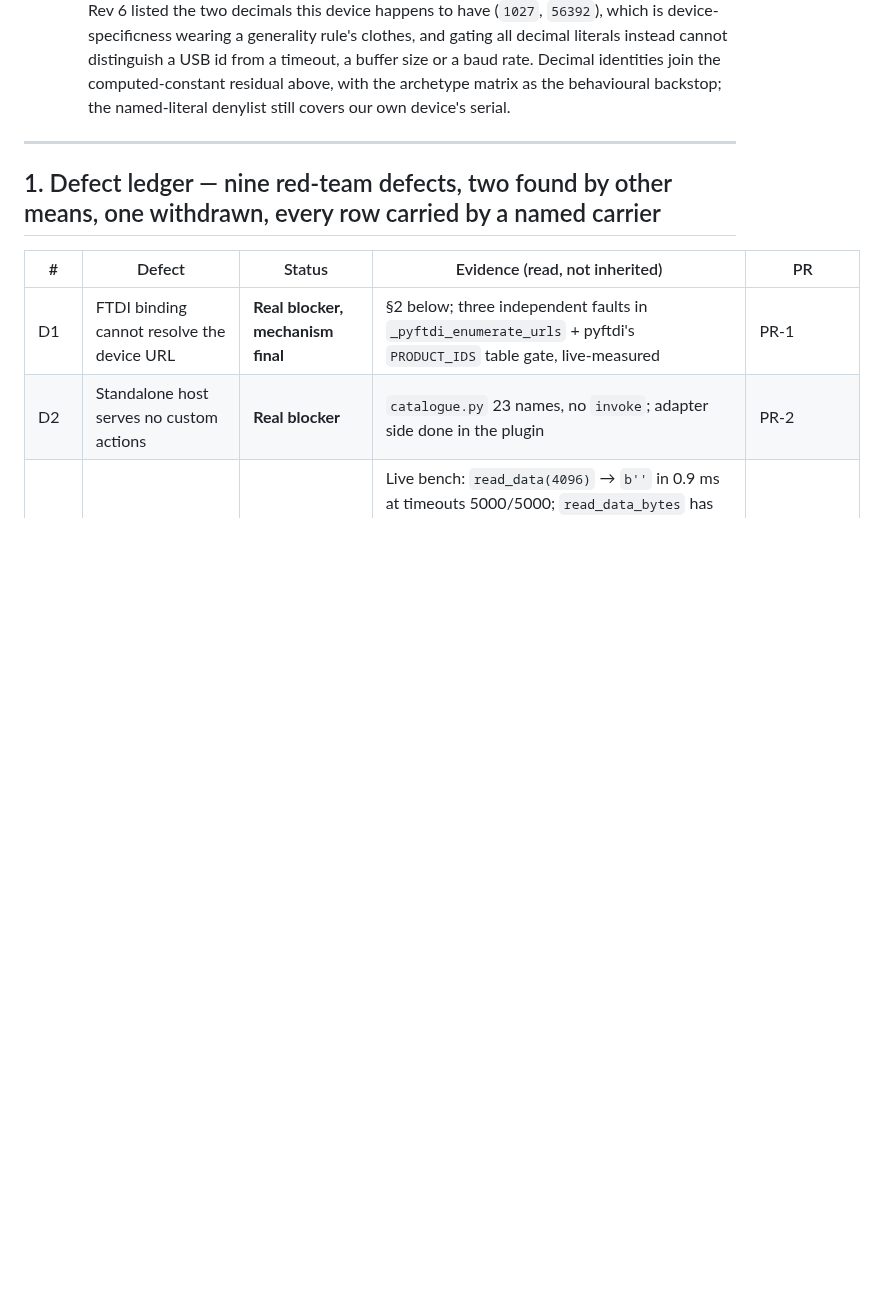
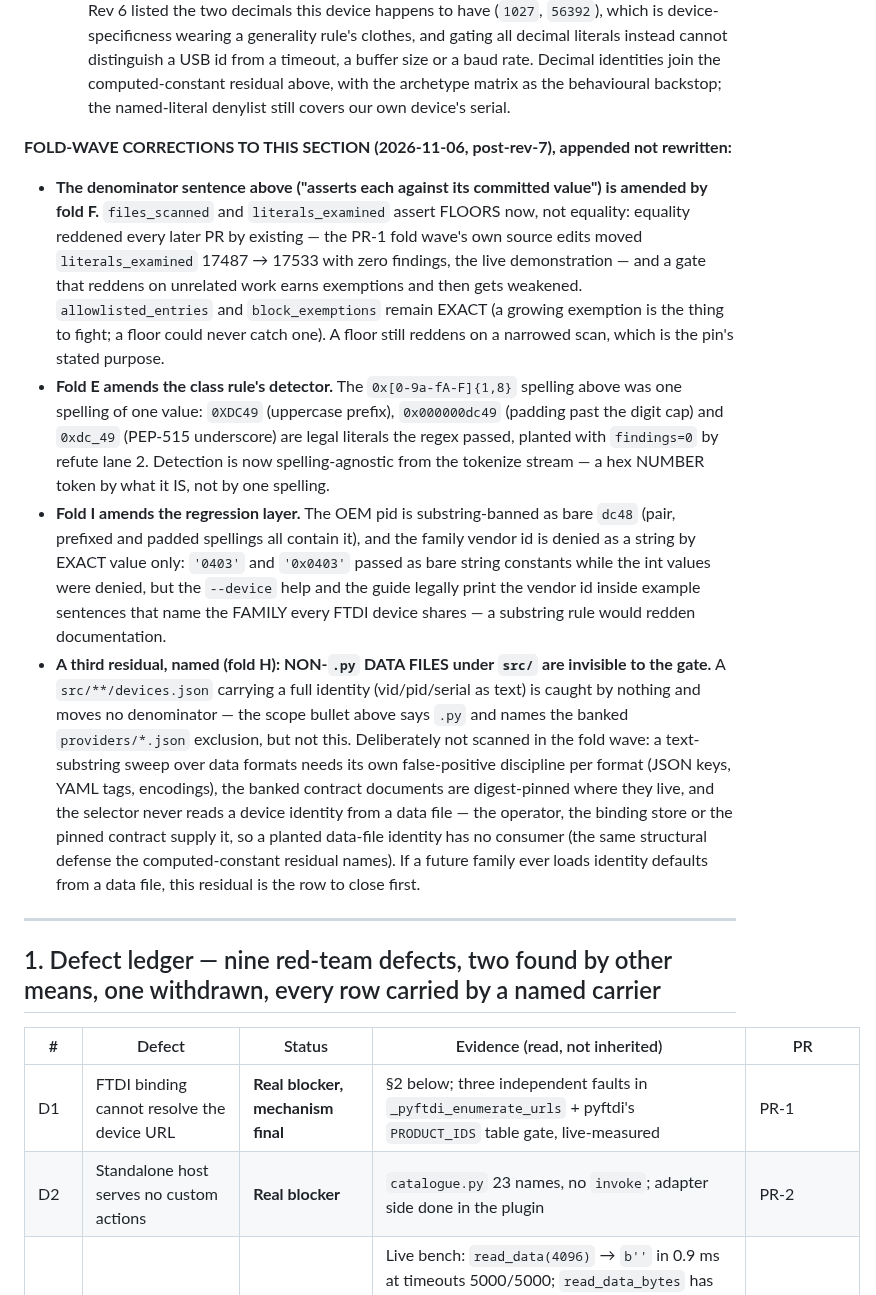
Before and after one commit to madeinoz67/benchweave-sdk, a Markdown page: .claude/deep-review/2026-11-06-589-live-bringup-design.md, the part around the change. GitHub-like rendering; blank space fills up the shorter version.

Commit message:
docs(#589 PR-1, folds G+H): obligation 11 says what the pins do; the data-file residual is named
Fold G: drift-and-obligations item 11 claimed an edit that "adds, removes
or moves a constant" reddens the gate. That overstated the mechanism in
both directions — the team lead probed it both ways: adding is now silent
(fold F made the scan denominators floors), and RELOCATING a constant and
count-neutral substitution were ALWAYS silent (the pins count literals,
they do not track positions). The item now states exactly what reddens
(sweep narrowing; exemption-count growth) and names what count pins
cannot see, with the content rules and the archetype matrix as the layers
that care.

Fold H: the design record's S0.3 gains the named residual appended, not
rewritten — non-.py data files under src/ are invisible to the gate; a
devices.json carrying a full identity is caught by nothing. Scanning data
files was judged NOT cheap-and-honest for this fold (per-format
false-positive discipline; banked contracts digest-pinned where they
live; no consumer reads identity from a data file) and the record says
so, naming the trigger that would close the row first. The same appended
block carries the S0.3 corrections for folds E, F and I so the frozen
text and the shipped mechanism stay reconciled in one place.

```diff
--- a/.claude/deep-review/2026-11-06-589-live-bringup-design.md
+++ b/.claude/deep-review/2026-11-06-589-live-bringup-design.md
@@ -167,6 +167,40 @@ The principal's directive, made a structural property rather than a comment:
      buffer size or a baud rate. Decimal identities join the computed-constant residual
      above, with the archetype matrix as the behavioural backstop; the named-literal
      denylist still covers our own device's serial.
+
+**FOLD-WAVE CORRECTIONS TO THIS SECTION (2026-11-06, post-rev-7), appended not
+rewritten:**
+
+- **The denominator sentence above ("asserts each against its committed value") is
+  amended by fold F.** `files_scanned` and `literals_examined` assert FLOORS now, not
+  equality: equality reddened every later PR by existing — the PR-1 fold wave's own
+  source edits moved `literals_examined` 17487 → 17533 with zero findings, the live
+  demonstration — and a gate that reddens on unrelated work earns exemptions and then
+  gets weakened. `allowlisted_entries` and `block_exemptions` remain EXACT (a growing
+  exemption is the thing to fight; a floor could never catch one). A floor still reddens
+  on a narrowed scan, which is the pin's stated purpose.
+- **Fold E amends the class rule's detector.** The `0x[0-9a-fA-F]{1,8}` spelling above
+  was one spelling of one value: `0XDC49` (uppercase prefix), `0x000000dc49` (padding
+  past the digit cap) and `0xdc_49` (PEP-515 underscore) are legal literals the regex
+  passed, planted with `findings=0` by refute lane 2. Detection is now spelling-agnostic
+  from the tokenize stream — a hex NUMBER token by what it IS, not by one spelling.
+- **Fold I amends the regression layer.** The OEM pid is substring-banned as bare
+  `dc48` (pair, prefixed and padded spellings all contain it), and the family vendor id
+  is denied as a string by EXACT value only: `'0403'` and `'0x0403'` passed as bare
+  string constants while the int values were denied, but the `--device` help and the
+  guide legally print the vendor id inside example sentences that name the FAMILY every
+  FTDI device shares — a substring rule would redden documentation.
+- **A third residual, named (fold H): NON-`.py` DATA FILES under `src/` are invisible
+  to the gate.** A `src/**/devices.json` carrying a full identity (vid/pid/serial as
+  text) is caught by nothing and moves no denominator — the scope bullet above says
+  `.py` and names the banked `providers/*.json` exclusion, but not this. Deliberately
+  not scanned in the fold wave: a text-substring sweep over data formats needs its own
+  false-positive discipline per format (JSON keys, YAML tags, encodings), the banked
+  contract documents are digest-pinned where they live, and the selector never reads a
+  device identity from a data file — the operator, the binding store or the pinned
+  contract supply it, so a planted data-file identity has no consumer (the same
+  structural defense the computed-constant residual names). If a future family ever
+  loads identity defaults from a data file, this residual is the row to close first.
 
 ---
 
```
Also changed, not shown: docs/internal/drift-and-obligations.md (+13 -6 lines).
